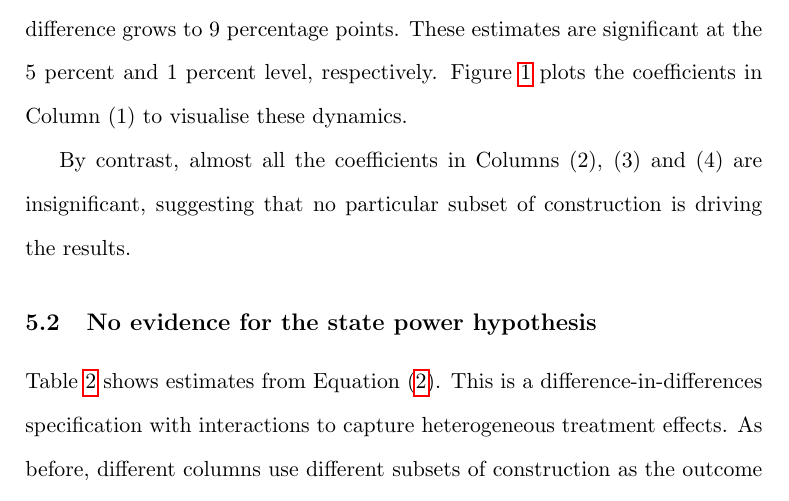
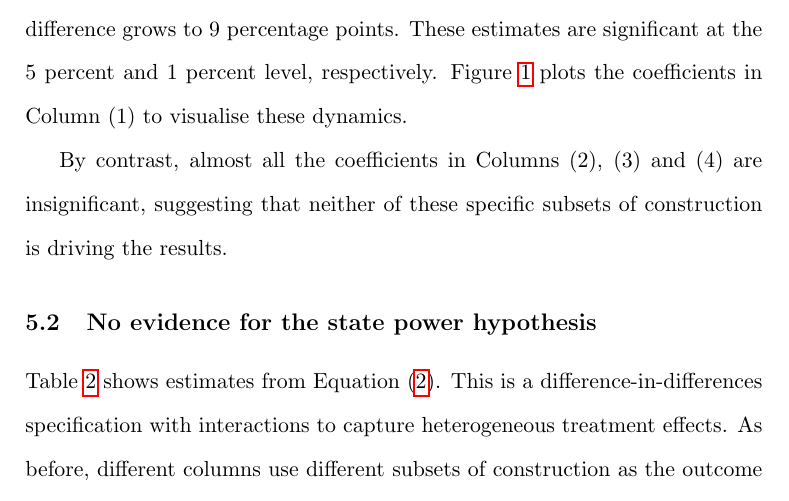
Before and after one commit to EliasHadjAmmar/BA, a LaTeX paper (paper/paper.tex): part of page 10 of 14, cut so that both start at the same text. Compiled offline with pdfLaTeX.

Commit message:
#28 clarification

```diff
--- a/paper/paper.tex
+++ b/paper/paper.tex
@@ -169,7 +169,7 @@ Table \ref{tab:SW22_replication_50y} contains estimates for the coefficients $\p
 
 We can see in Column (1), beginning  that switching states has no immediate effect on the probability of recorded construction activity. Over the next two centuries, however, the effect grows positive and significant: 100 years after a city switches states, the probability of construction activity is 5 percentage points higher than in cities that did not switch. After 200 years this difference grows to 9 percentage points. These estimates are significant at the 5 percent and 1 percent level, respectively. Figure \ref{fig:SW_replication} plots the coefficients in Column (1) to visualise these dynamics.
 
-By contrast, almost all the coefficients in Columns (2), (3) and (4) are insignificant, suggesting that no particular subset of construction is driving the results.
+By contrast, almost all the coefficients in Columns (2), (3) and (4) are insignificant, suggesting that neither of these specific subsets of construction is driving the results.
 
 
 \subsection{No evidence for the state power hypothesis}
```
